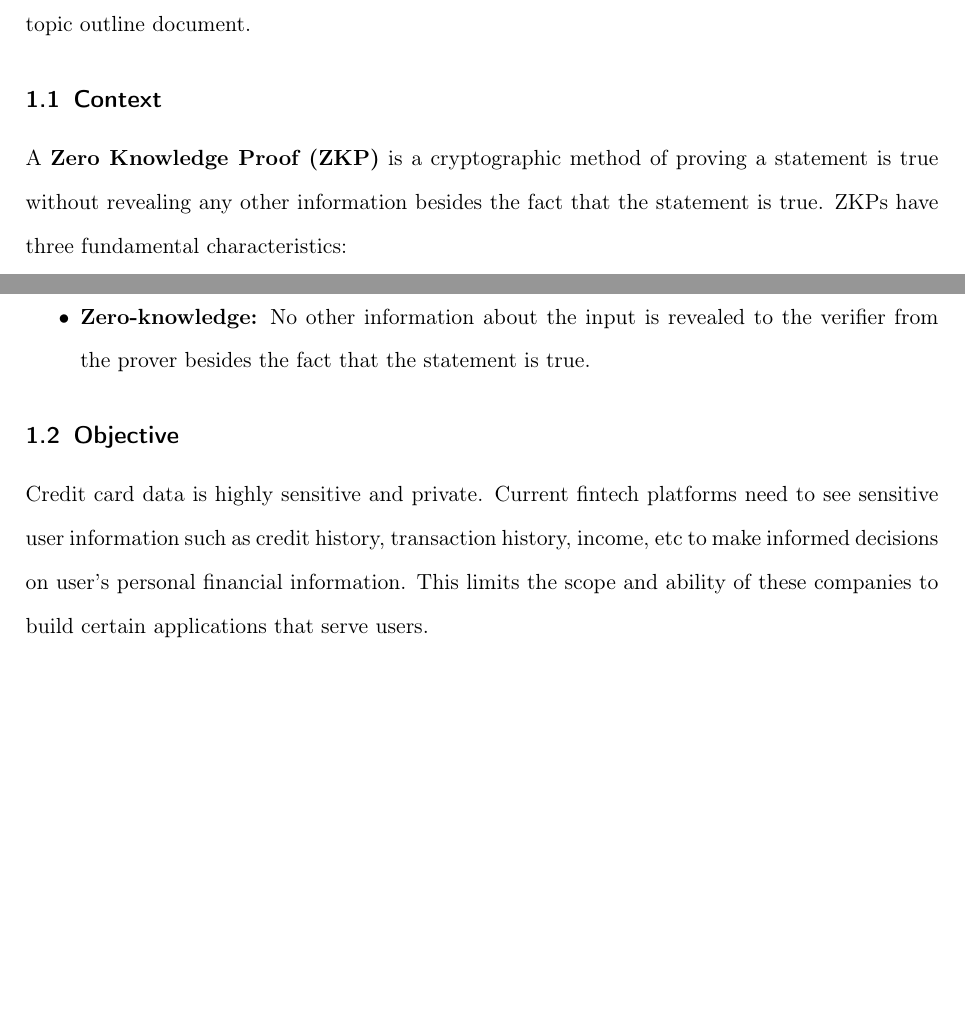
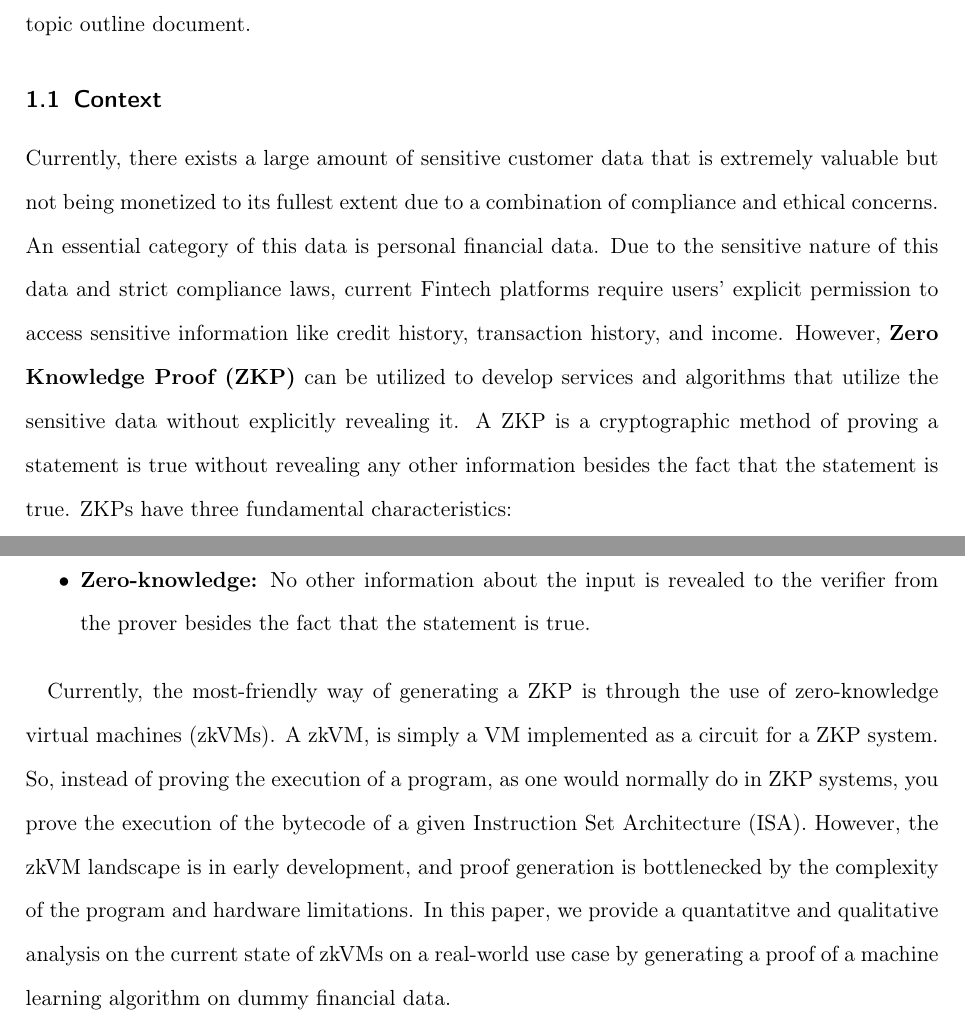
Before and after one commit to larry-lime/zk-benchmark2, a LaTeX paper (research-paper/capstone/Capstone_Report_Template.tex): two parts of page 5 of 10, joined at a grey line, cut so that both start at the same text, the shorter picture padded with empty space. Compiled offline with pdfLaTeX.

Commit message:
add edits

```diff
--- a/research-paper/capstone/Capstone_Report_Template.tex
+++ b/research-paper/capstone/Capstone_Report_Template.tex
@@ -82,7 +82,7 @@ Your introduction briefly explains the problem you address, and what you've achi
 
 \subsection{Context}
 
-A \textbf{Zero Knowledge Proof (ZKP)} is a cryptographic method of proving a statement is true without revealing any other information besides the fact that the statement is true. ZKPs have three fundamental characteristics:
+Currently, there exists a large amount of sensitive customer data that is extremely valuable but not being monetized to its fullest extent due to a combination of compliance and ethical concerns. An essential category of this data is personal financial data. Due to the sensitive nature of this data and strict compliance laws, current Fintech platforms require users’ explicit permission to access sensitive information like credit history, transaction history, and income. However, \textbf{Zero Knowledge Proof (ZKP)} can be utilized to develop services and algorithms that utilize the sensitive data without explicitly revealing it. A ZKP is a cryptographic method of proving a statement is true without revealing any other information besides the fact that the statement is true. ZKPs have three fundamental characteristics:
 
 \begin{itemize}
     \item \textbf{Completeness:} If a statement is true, an honest prover can prove to an honest verifier that they have knowledge of the correct input.
@@ -90,7 +90,7 @@ A \textbf{Zero Knowledge Proof (ZKP)} is a cryptographic method of proving a sta
     \item \textbf{Zero-knowledge:} No other information about the input is revealed to the verifier from the prover besides the fact that the statement is true.
 \end{itemize}
 
+Currently, the most-friendly way of generating a ZKP is through the use of zero-knowledge virtual machines (zkVMs). A zkVM, is simply a VM implemented as a circuit for a ZKP system. So, instead of proving the execution of a program, as one would normally do in ZKP systems, you prove the execution of the bytecode of a given Instruction Set Architecture (ISA). However, the zkVM landscape is in early development, and proof generation is bottlenecked by the complexity of the program and hardware limitations. In this paper, we provide a quantatitve and qualitative analysis on the current state of zkVMs on a real-world use case by generating a proof of a machine learning algorithm on dummy financial data.
 
 \subsection{Objective}
 
-Credit card data is highly sensitive and private. Current fintech platforms need to see sensitive user information such as credit history, transaction history, income, etc to make informed decisions on user’s personal financial information. This limits the scope and ability of these companies to build certain applications that serve users.
```
Also changed, not shown: research-paper/capstone/Capstone_Report_Template.pdf (deleted), research-paper/capstone/Capstone_Report_Template.tex (5 more changed lines), 7 other files.
